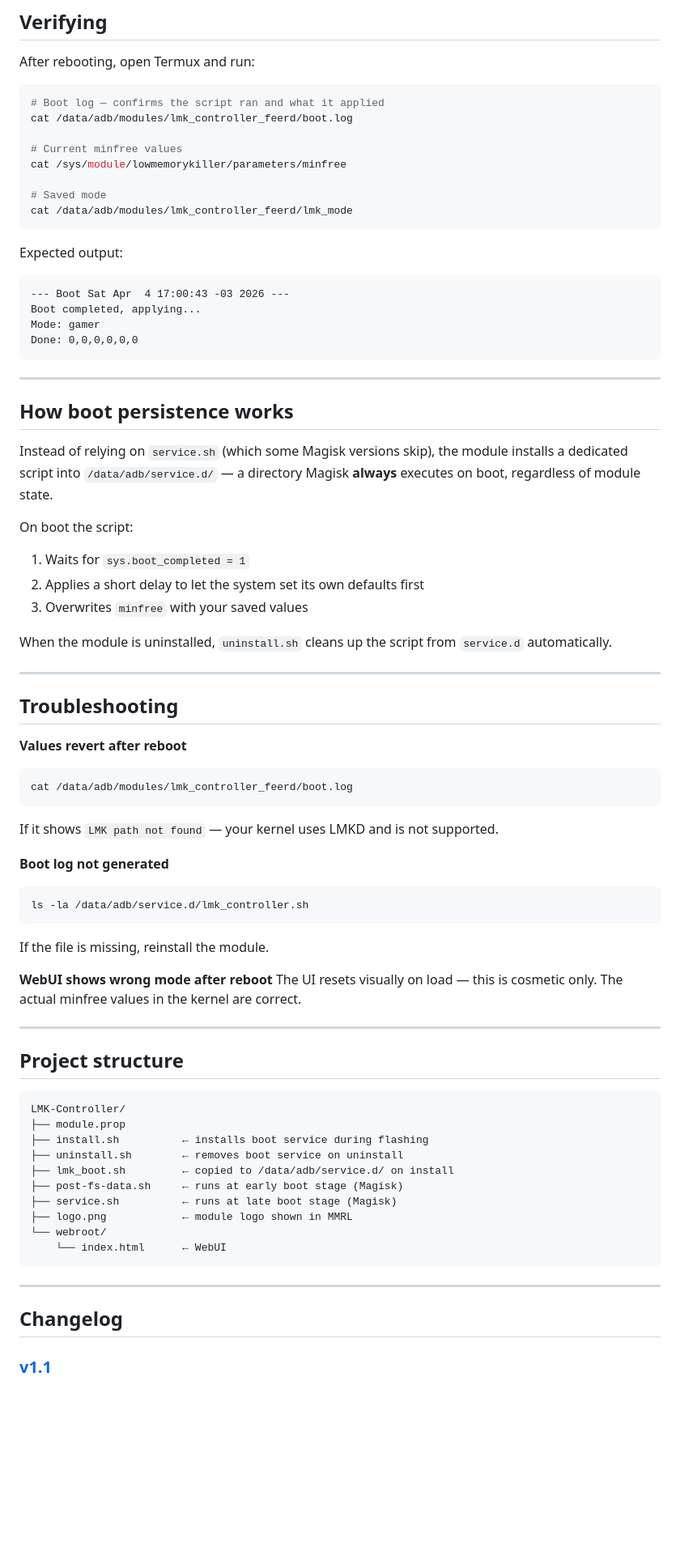
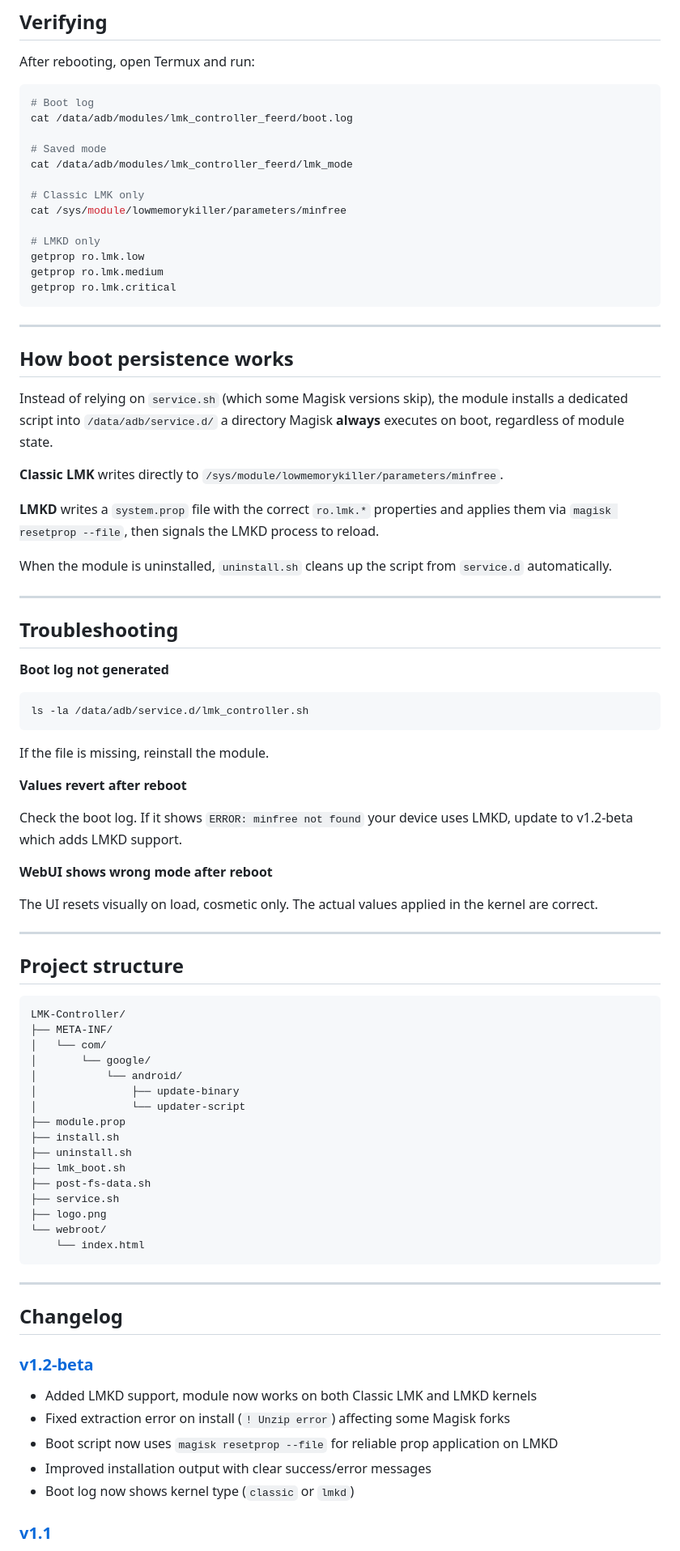
Before and after one commit to ferrdishx/LMK-Controller, a Markdown page: README.md, the part around one of its changes. Shown at 81% size. Rendered like a GitHub page; blank space fills up the shorter version.

Commit message:
Update README for v1.2-beta release
Updated version badge to v1.2-beta, added LMKD support details, and improved installation instructions.

````diff
--- a/README.md
+++ b/README.md
@@ -103,35 +107,30 @@ Your choice is saved and reapplied automatically on every boot.
 After rebooting, open Termux and run:
 
 ```sh
-# Boot log — confirms the script ran and what it applied
+# Boot log
 cat /data/adb/modules/lmk_controller_feerd/boot.log
-
-# Current minfree values
-cat /sys/module/lowmemorykiller/parameters/minfree
 
 # Saved mode
 cat /data/adb/modules/lmk_controller_feerd/lmk_mode
-```
 
-Expected output:
+# Classic LMK only
+cat /sys/module/lowmemorykiller/parameters/minfree
 
-```
---- Boot Sat Apr  4 17:00:43 -03 2026 ---
-Boot completed, applying...
-Mode: gamer
-Done: 0,0,0,0,0,0
+# LMKD only
+getprop ro.lmk.low
+getprop ro.lmk.medium
+getprop ro.lmk.critical
 ```
 
 ---
 
 ## How boot persistence works
 
-Instead of relying on `service.sh` (which some Magisk versions skip), the module installs a dedicated script into `/data/adb/service.d/` — a directory Magisk **always** executes on boot, regardless of module state.
+Instead of relying on `service.sh` (which some Magisk versions skip), the module installs a dedicated script into `/data/adb/service.d/`  a directory Magisk **always** executes on boot, regardless of module state.
 
-On boot the script:
-1. Waits for `sys.boot_completed = 1`
-2. Applies a short delay to let the system set its own defaults first
-3. Overwrites `minfree` with your saved values
+**Classic LMK**  writes directly to `/sys/module/lowmemorykiller/parameters/minfree`.
+
+**LMKD**  writes a `system.prop` file with the correct `ro.lmk.*` properties and applies them via `magisk resetprop --file`, then signals the LMKD process to reload.
 
 When the module is uninstalled, `uninstall.sh` cleans up the script from `service.d` automatically.
 
@@ -139,20 +138,19 @@ When the module is uninstalled, `uninstall.sh` cleans up the script from `servic
 
 ## Troubleshooting
 
-**Values revert after reboot**
-```sh
-cat /data/adb/modules/lmk_controller_feerd/boot.log
-```
-If it shows `LMK path not found` — your kernel uses LMKD and is not supported.
-
 **Boot log not generated**
 ```sh
 ls -la /data/adb/service.d/lmk_controller.sh
 ```
 If the file is missing, reinstall the module.
 
+**Values revert after reboot**
+
+Check the boot log. If it shows `ERROR: minfree not found` your device uses LMKD, update to v1.2-beta which adds LMKD support.
+
 **WebUI shows wrong mode after reboot**
-The UI resets visually on load — this is cosmetic only. The actual minfree values in the kernel are correct.
+
+The UI resets visually on load, cosmetic only. The actual values applied in the kernel are correct.
 
 ---
 
@@ -160,19 +158,32 @@ The UI resets visually on load — this is cosmetic only. The actual minfree val
 
 ```
 LMK-Controller/
+├── META-INF/
+│   └── com/
+│       └── google/
+│           └── android/
+│               ├── update-binary
+│               └── updater-script
 ├── module.prop
-├── install.sh          ← installs boot service during flashing
-├── uninstall.sh        ← removes boot service on uninstall
-├── lmk_boot.sh         ← copied to /data/adb/service.d/ on install
-├── post-fs-data.sh     ← runs at early boot stage (Magisk)
-├── service.sh          ← runs at late boot stage (Magisk)
-├── logo.png            ← module logo shown in MMRL
+├── install.sh
+├── uninstall.sh
+├── lmk_boot.sh
+├── post-fs-data.sh
+├── service.sh
+├── logo.png
 └── webroot/
-    └── index.html      ← WebUI
+    └── index.html
 ```
 
 ---
 
 ## Changelog
 
+### [v1.2-beta](../../releases/tag/v1.2-beta)
+- Added LMKD support, module now works on both Classic LMK and LMKD kernels
+- Fixed extraction error on install (`! Unzip error`) affecting some Magisk forks
+- Boot script now uses `magisk resetprop --file` for reliable prop application on LMKD
+- Improved installation output with clear success/error messages
+- Boot log now shows kernel type (`classic` or `lmkd`)
+
 ### [v1.1](../../releases/tag/v1.1)
````
Also changed, not shown: other parts of README.md (+34 -19 lines).
